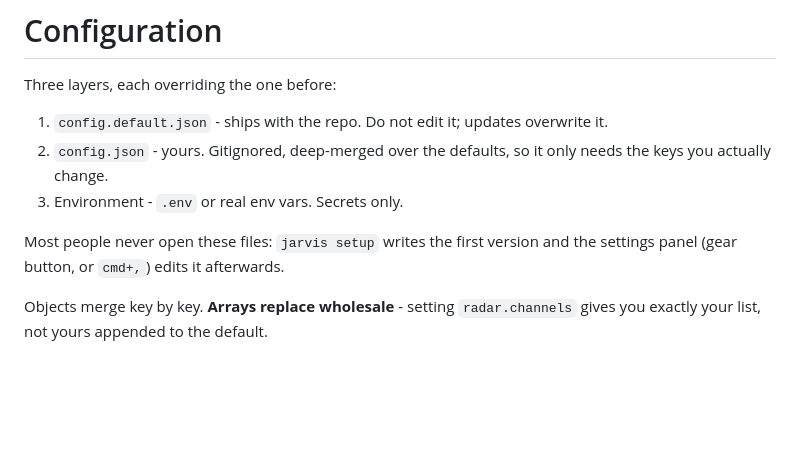
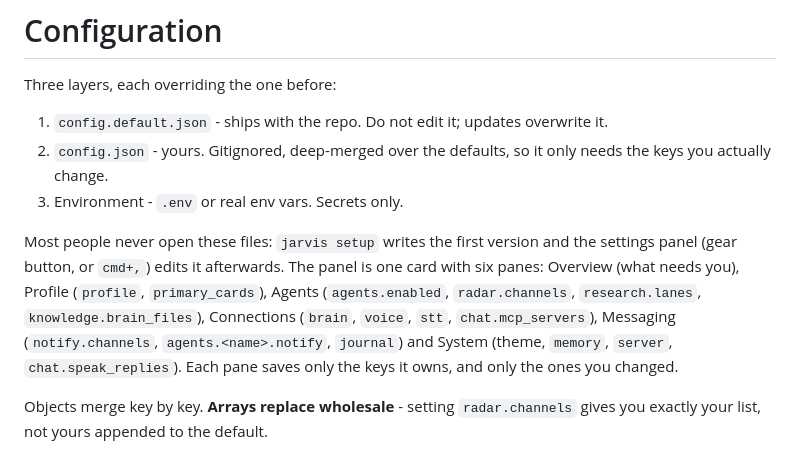
Before and after one commit to tylerprogramming/jarvis-public, a Markdown page: docs/CONFIGURATION.md, the part around the change. GitHub-like rendering; blank space fills up the shorter version.

Commit message:
docs: the settings panel has a Messaging pane
Co-Authored-By: Claude Fable 5.1 <noreply@anthropic.com>
Claude-Session: https://claude.ai/code/session_01U7AyvdPP24qjPXiv8Ssd66

```diff
--- a/docs/CONFIGURATION.md
+++ b/docs/CONFIGURATION.md
@@ -9,7 +9,13 @@ Three layers, each overriding the one before:
 3. Environment - `.env` or real env vars. Secrets only.
 
 Most people never open these files: `jarvis setup` writes the first version and
-the settings panel (gear button, or `cmd+,`) edits it afterwards.
+the settings panel (gear button, or `cmd+,`) edits it afterwards. The panel is
+one card with six panes: Overview (what needs you), Profile (`profile`,
+`primary_cards`), Agents (`agents.enabled`, `radar.channels`, `research.lanes`,
+`knowledge.brain_files`), Connections (`brain`, `voice`, `stt`,
+`chat.mcp_servers`), Messaging (`notify.channels`, `agents.<name>.notify`,
+`journal`) and System (theme, `memory`, `server`, `chat.speak_replies`). Each
+pane saves only the keys it owns, and only the ones you changed.
 
 Objects merge key by key. **Arrays replace wholesale** - setting
 `radar.channels` gives you exactly your list, not yours appended to the default.
```
Also changed, not shown: docs/NOTIFY.md (+7 -0 lines).
